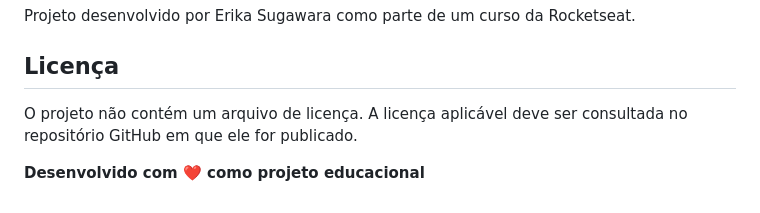
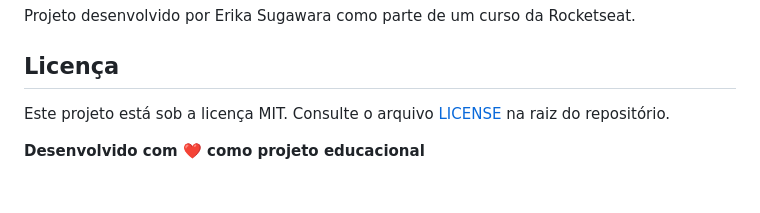
Before and after one commit to Erikaestudar/course-project, a Markdown page: portfolio-dev/README.md, the part around the change. Drawn GitHub-style.

```diff
--- a/portfolio-dev/README.md
+++ b/portfolio-dev/README.md
@@ -108,6 +108,6 @@ Projeto desenvolvido por Erika Sugawara como parte de um curso da Rocketseat.
 
 ## Licença
 
-O projeto não contém um arquivo de licença. A licença aplicável deve ser consultada no repositório GitHub em que ele for publicado.
+Este projeto está sob a licença MIT. Consulte o arquivo [LICENSE](../LICENSE) na raiz do repositório.
 
 **Desenvolvido com ❤️ como projeto educacional**
```
Also changed, not shown: portfolio-dev/README-en.md (+1 -1 lines).
